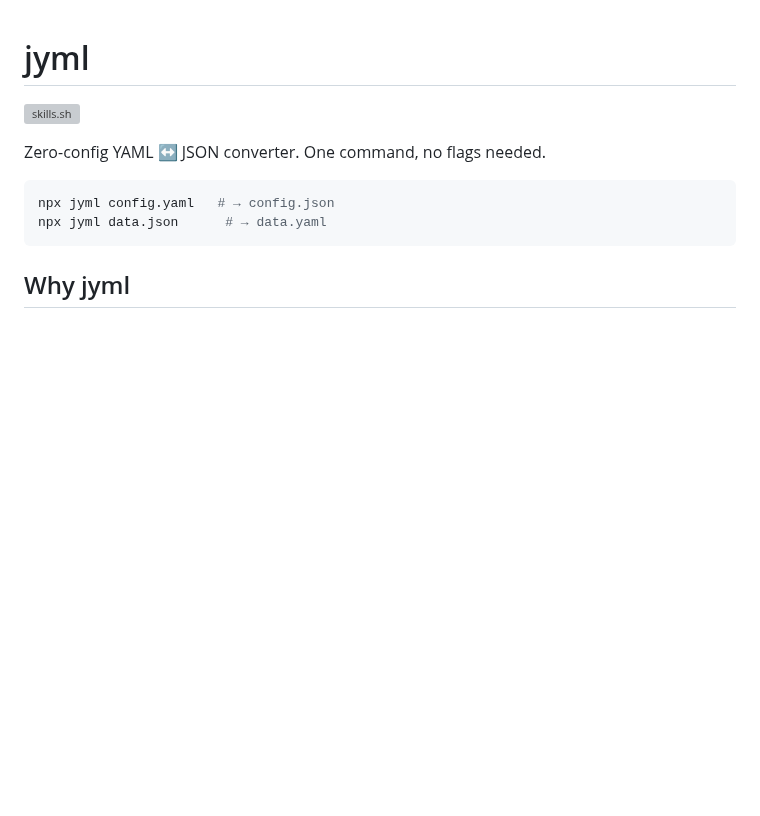
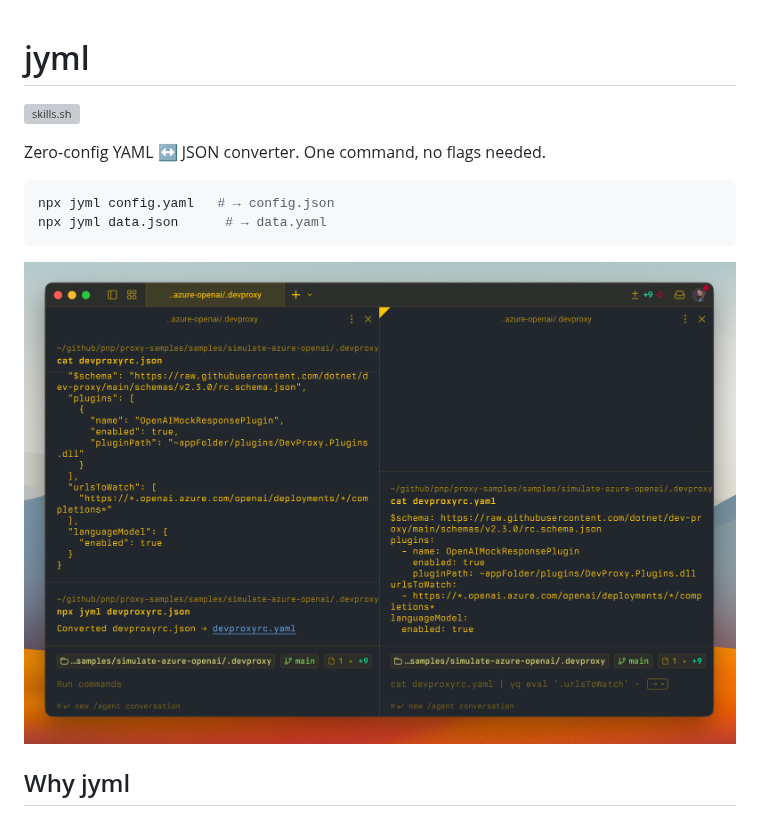
Before and after one commit to waldekmastykarz/jyml, a Markdown page: README.md, the part around the change. GitHub-like rendering; pictures changed too: assets/screenshot.png (added); blank space fills up the shorter version; grey boxes are pictures that could not be loaded.

Commit message:
Adds screenshot

````diff
--- a/README.md
+++ b/README.md
@@ -8,6 +8,8 @@ Zero-config YAML ↔ JSON converter. One command, no flags needed.
 npx jyml config.yaml   # → config.json
 npx jyml data.json      # → data.yaml
 ```
+
+![Terminal window split vertically in two: left side shows JSON input and jyml converting it to YAML, on the right side shows the resulting YAML output](assets/screenshot.png)
 
 ## Why jyml
 
````
